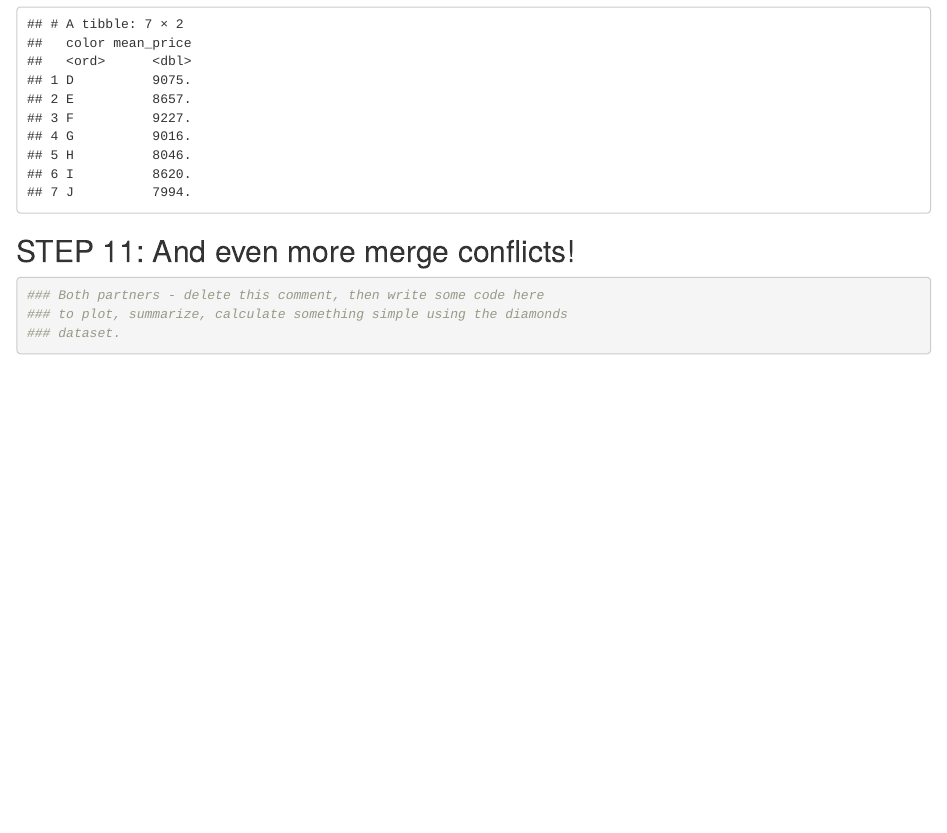
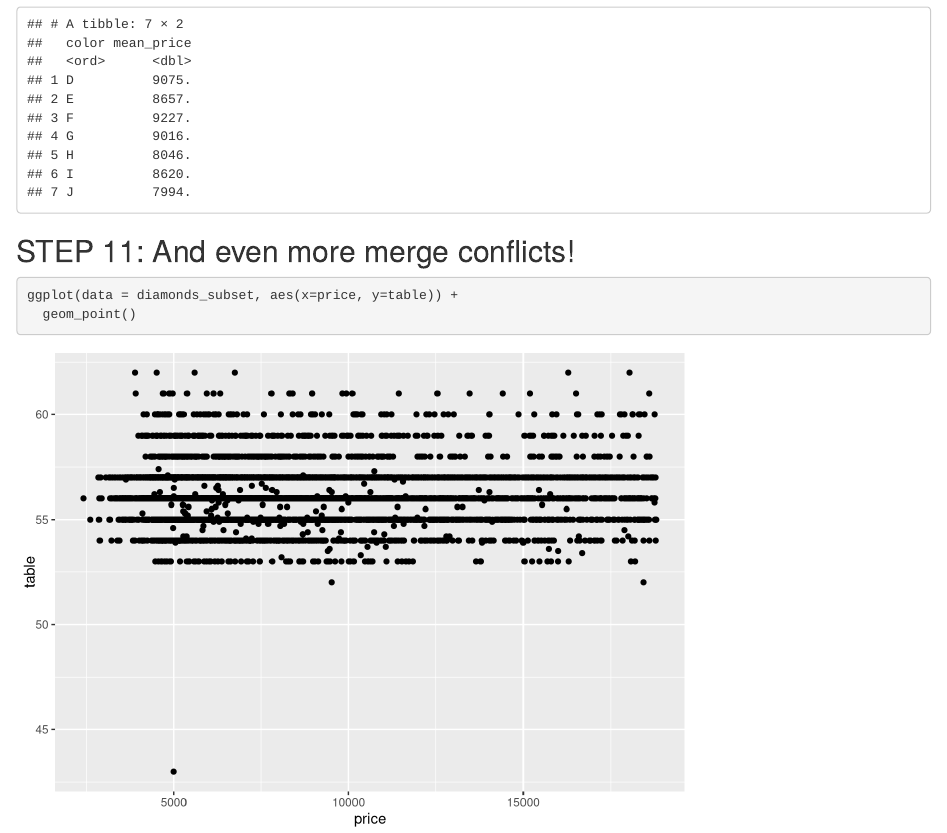
Before and after one commit to katie-munster/wild-git-collab, an R Markdown document (wild-git-collab.Rmd): the page in a window 1100 px wide, from 1700 px down. Rendered offline with R 4.5, knitr and Pandoc, with nearby package versions.

Commit message:
Add a plot to break-it 2

````diff
--- a/wild-git-collab.Rmd
+++ b/wild-git-collab.Rmd
@@ -44,9 +44,6 @@ diamonds_subset %>%
 ## STEP 11: And even more merge conflicts!
 
 ```{r break-it-2}
-### Both partners - delete this comment, then write some code here
-### to plot, summarize, calculate something simple using the diamonds
-### dataset.
-
-
+ggplot(data = diamonds_subset, aes(x=price, y=table)) +
+  geom_point()
 ```
````
